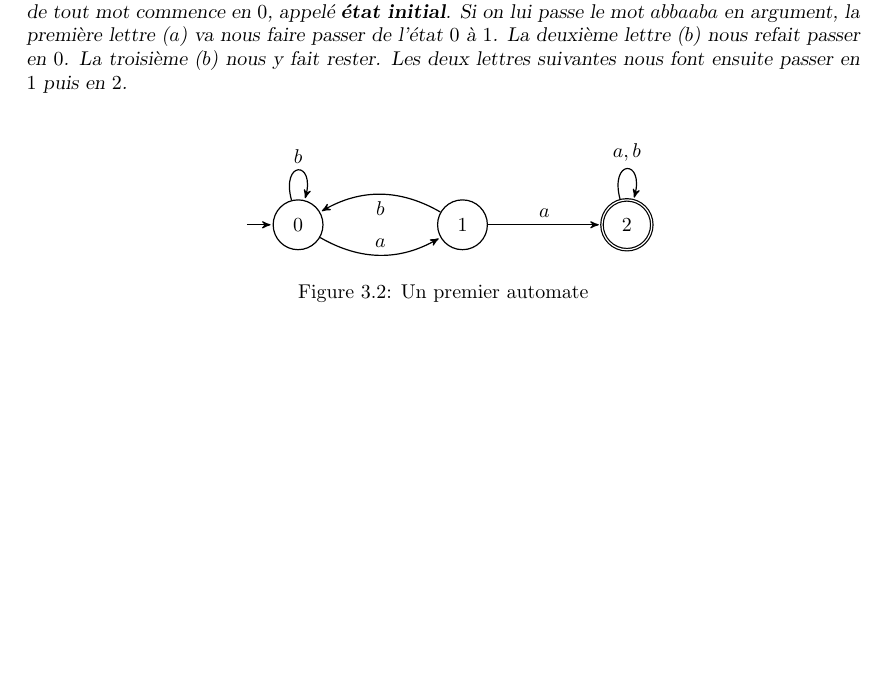
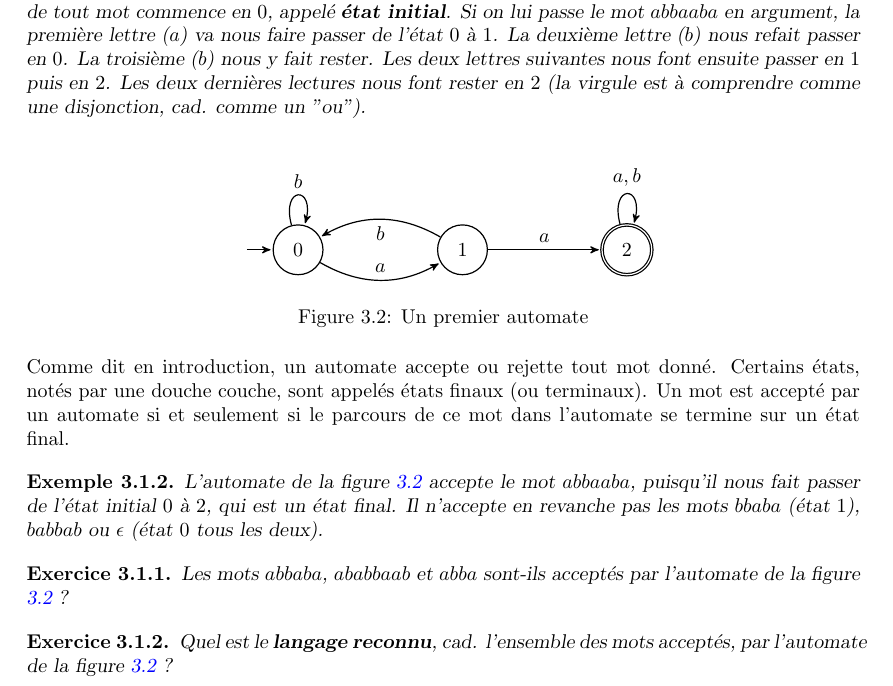
Before and after one commit to PLBegay/BFTAL_sym, a LaTeX document (poly/sources/poly.tex, which reads poly/sources/auto.tex): part of page 22 of 29, cut so that both start at the same text, the shorter picture padded with empty space. Compiled offline with pdfLaTeX.

Commit message:
ajout exemples et exos pour le premier automate

```diff
--- a/poly/sources/auto.tex
+++ b/poly/sources/auto.tex
@@ -44,8 +44,9 @@ Imaginez que vous développiez un jeu d'infiltration. Dans ce jeu, le comporteme
 Ce qu'est censé traduire ce graphe, c'est qu'un garde commence (la $\rightarrow$ sur sa gauche) dans un \textbf{état} qui est le dodo, et que différents événements (un bruit, un ennemi trouvé ou non, ou encore tué) vont le faire changer d'\textbf{état}. Un AFD fonctionne sur un principe similaire\footnote{Les AFD sont en fait des cas particuliers de Machines à états finis, \href{https://www.youtube.com/watch?v=JyF0oyarz4U}{qui sont effectivement employées dans la conception de jeux vidéo}}, mais où les transitions sont déclenchées par la lecture de lettres : un $AFD$, en partant d'un état initial, lit le mot donné en argument lettre par lettre et, à chaque lecture, change d'état en fonction de la lettre.
 
 \begin{example}
-L'automate de la figure \ref{aaauto} contient trois états, appelés $0$, $1$ et $2$. La lecture de tout mot commence en $0$, appelé \textbf{état initial}. Si on lui passe le mot $abbaaba$ en argument, la première lettre ($a$) va nous faire passer de l'état $0$ à $1$. La deuxième lettre ($b$) nous refait passer en $0$. La troisième ($b$) nous y fait rester. Les deux lettres suivantes nous font ensuite passer en $1$ puis en $2$.
+L'automate de la figure \ref{aaauto} contient trois états, appelés $0$, $1$ et $2$. La lecture de tout mot commence en $0$, appelé \textbf{état initial}. Si on lui passe le mot $abbaaba$ en argument, la première lettre ($a$) va nous faire passer de l'état $0$ à $1$. La deuxième lettre ($b$) nous refait passer en $0$. La troisième ($b$) nous y fait rester. Les deux lettres suivantes nous font ensuite passer en $1$ puis en $2$. Les deux dernières lectures nous font rester en $2$ (la virgule est à comprendre comme une disjonction, cad. comme un "ou").
 \end{example}
+
 
 
 \begin{figure}[!h]
@@ -70,6 +71,20 @@ L'automate de la figure \ref{aaauto} contient trois états, appelés $0$, $1$ et
 \caption{Un premier automate}
 \label{aaauto}
 \end{figure}
+
+Comme dit en introduction, un automate accepte ou rejette tout mot donné. Certains états, notés par une douche couche, sont appelés états finaux (ou terminaux). Un mot est accepté par un automate si et seulement si le parcours de ce mot dans l'automate se termine sur un état final.
+
+\begin{example}
+L'automate de la figure \ref{aaauto} accepte le mot $abbaaba$, puisqu'il nous fait passer de l'état initial $0$ à $2$, qui est un état final. Il n'accepte en revanche pas les mots $bbaba$ (état $1$), $babbab$ ou $\epsilon$ (état $0$ tous les deux).
+\end{example}
+
+\begin{exercice}
+Les mots $abbaba$, $ababbaab$ et $abba$ sont-ils acceptés par l'automate de la figure \ref{aaauto} ?
+\end{exercice}
+
+\begin{exercice}
+Quel est le \textbf{langage reconnu}, cad. l'ensemble des mots acceptés, par l'automate de la figure \ref{aaauto} ?
+\end{exercice}
 
 \subsection{Formalisation}
 
```
